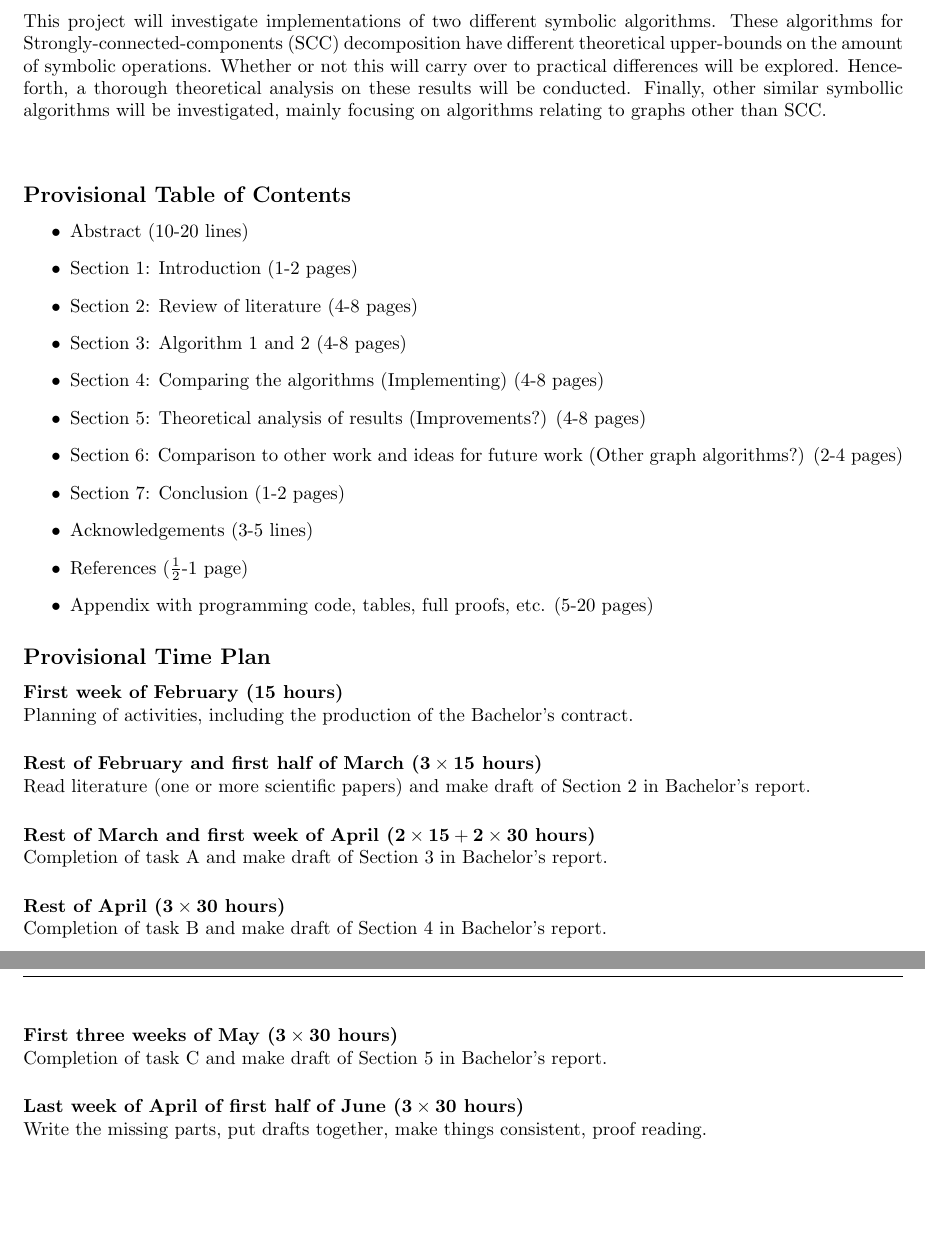
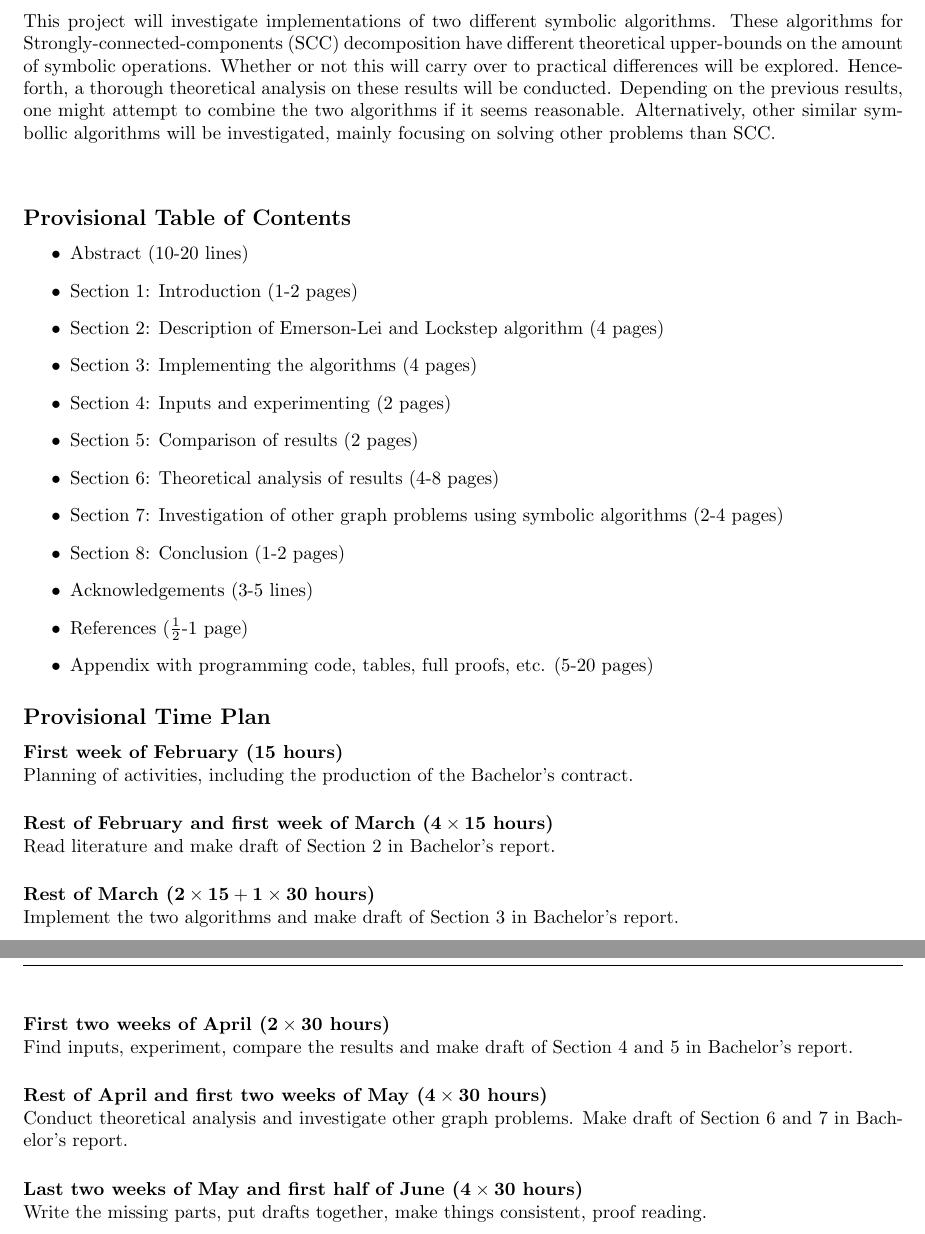
Before and after one commit to mikaelbdj/bachelor-thesis, a LaTeX document (contract/contract.tex): two parts of pages 1 and 2 of 2, joined at a grey line, cut so that both start at the same text, the shorter picture padded with empty space. Compiled offline with pdfLaTeX.

Commit message:
Revise bachelor contract

```diff
--- a/contract/contract.tex
+++ b/contract/contract.tex
@@ -42,7 +42,7 @@ Page \thepage/\pageref{LastPage}\\
 
 \subsection*{Project Description (at least 10-20 lines)}
 
-This project will investigate implementations of two different symbolic algorithms. These algorithms for Strongly-connected-components (SCC) decomposition have different theoretical upper-bounds on the amount of symbolic operations. Whether or not this will carry over to practical differences will be explored. Henceforth, a thorough theoretical analysis on these results will be conducted. Finally, other similar symbollic algorithms will be investigated, mainly focusing on algorithms relating to graphs other than SCC.\\[2mm]
+This project will investigate implementations of two different symbolic algorithms. These algorithms for Strongly-connected-components (SCC) decomposition have different theoretical upper-bounds on the amount of symbolic operations. Whether or not this will carry over to practical differences will be explored. Henceforth, a thorough theoretical analysis on these results will be conducted. Depending on the previous results, one might attempt to combine the two algorithms if it seems reasonable. Alternatively, other similar symbollic algorithms will be investigated, mainly focusing on solving other problems than SCC. \\[2mm]
 
 
 
@@ -52,12 +52,13 @@ This project will investigate implementations of two different symbolic algorith
 \begin{itemize}
     \item Abstract (10-20 lines)
     \item Section 1: Introduction (1-2 pages)
-    \item Section 2: Review of literature (4-8 pages)
-    \item Section 3: Algorithm 1 and 2 (4-8 pages)
-    \item Section 4: Comparing the algorithms (Implementing) (4-8 pages)
-    \item Section 5: Theoretical analysis of results (Improvements?) (4-8 pages)
-    \item Section 6: Comparison to other work and ideas for future work (Other graph algorithms?) (2-4 pages)
-    \item Section 7: Conclusion (1-2 pages)
+    \item Section 2: Description of Emerson-Lei and Lockstep algorithm (4 pages)
+    \item Section 3: Implementing the algorithms (4 pages)
+    \item Section 4: Inputs and experimenting (2 pages)
+    \item Section 5: Comparison of results (2 pages)
+    \item Section 6: Theoretical analysis of results (4-8 pages)
+    \item Section 7: Investigation of other graph problems using symbolic algorithms (2-4 pages)
+    \item Section 8: Conclusion (1-2 pages)
     \item Acknowledgements (3-5 lines)
     \item References ($\frac{1}{2}$-1 page)
     \item Appendix with programming code, tables, full proofs, etc. (5-20 pages)
@@ -68,19 +69,19 @@ This project will investigate implementations of two different symbolic algorith
 \paragraph{First week of February (15 hours)}~\\\noindent
 Planning of activities, including the production of the Bachelor's contract.
 
-\paragraph{Rest of February and first half of March (\timeest{3\times 15} hours)}~\\\noindent
-Read literature (one or more scientific papers) and make draft of Section 2 in Bachelor's report.
+\paragraph{Rest of February and first week of March (\timeest{4\times 15} hours)}~\\\noindent
+Read literature and make draft of Section 2 in Bachelor's report.
 
-\paragraph{Rest of March and first week of April (\timeest{2\times 15+2\times 30} hours)}~\\\noindent
-Completion of task A and make draft of Section 3 in Bachelor's report.
+\paragraph{Rest of March (\timeest{2\times 15+1\times 30} hours)}~\\\noindent
+Implement the two algorithms and make draft of Section 3 in Bachelor's report.
 
-\paragraph{Rest of April (\timeest{3\times 30} hours)}~\\\noindent
-Completion of task B and make draft of Section 4 in Bachelor's report.
+\paragraph{First two weeks of April (\timeest{2\times 30} hours)}~\\\noindent
+Find inputs, experiment, compare the results and make draft of Section 4 and 5 in Bachelor's report.
 
-\paragraph{First three weeks of May (\timeest{3\times 30} hours)}~\\\noindent
-Completion of task C and make draft of Section 5 in Bachelor's report.
+\paragraph{Rest of April and first two weeks of May (\timeest{4\times 30} hours)}~\\\noindent
+Conduct theoretical analysis and investigate other graph problems. Make draft of Section 6 and 7 in Bachelor's report.
 
-\paragraph{Last week of April of first half of June (\timeest{3\times 30} hours)}~\\\noindent
+\paragraph{Last two weeks of May and first half of June (\timeest{4\times 30} hours)}~\\\noindent
 Write the missing parts, put drafts together, make things consistent, proof reading.
 
 \end{document}
```
